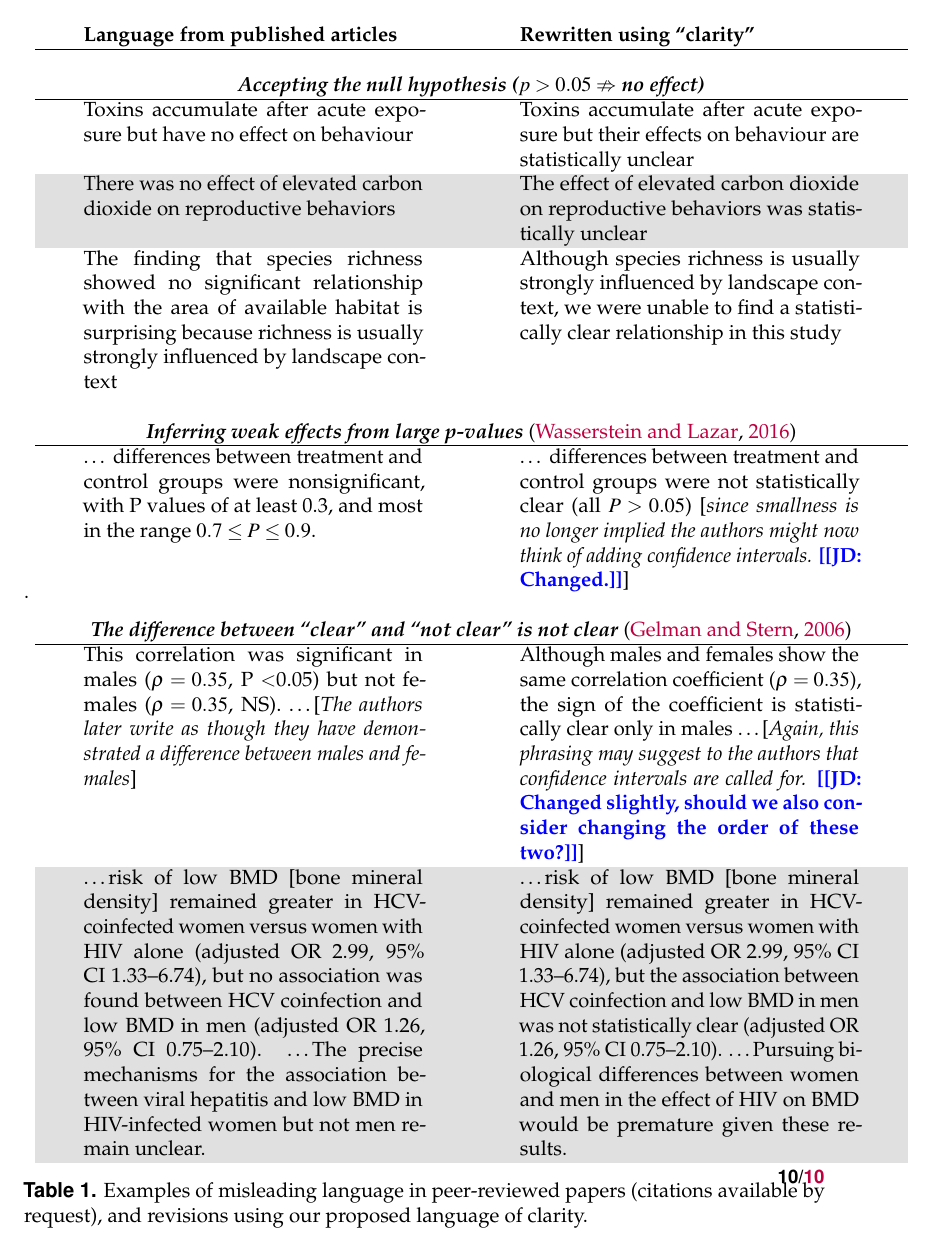
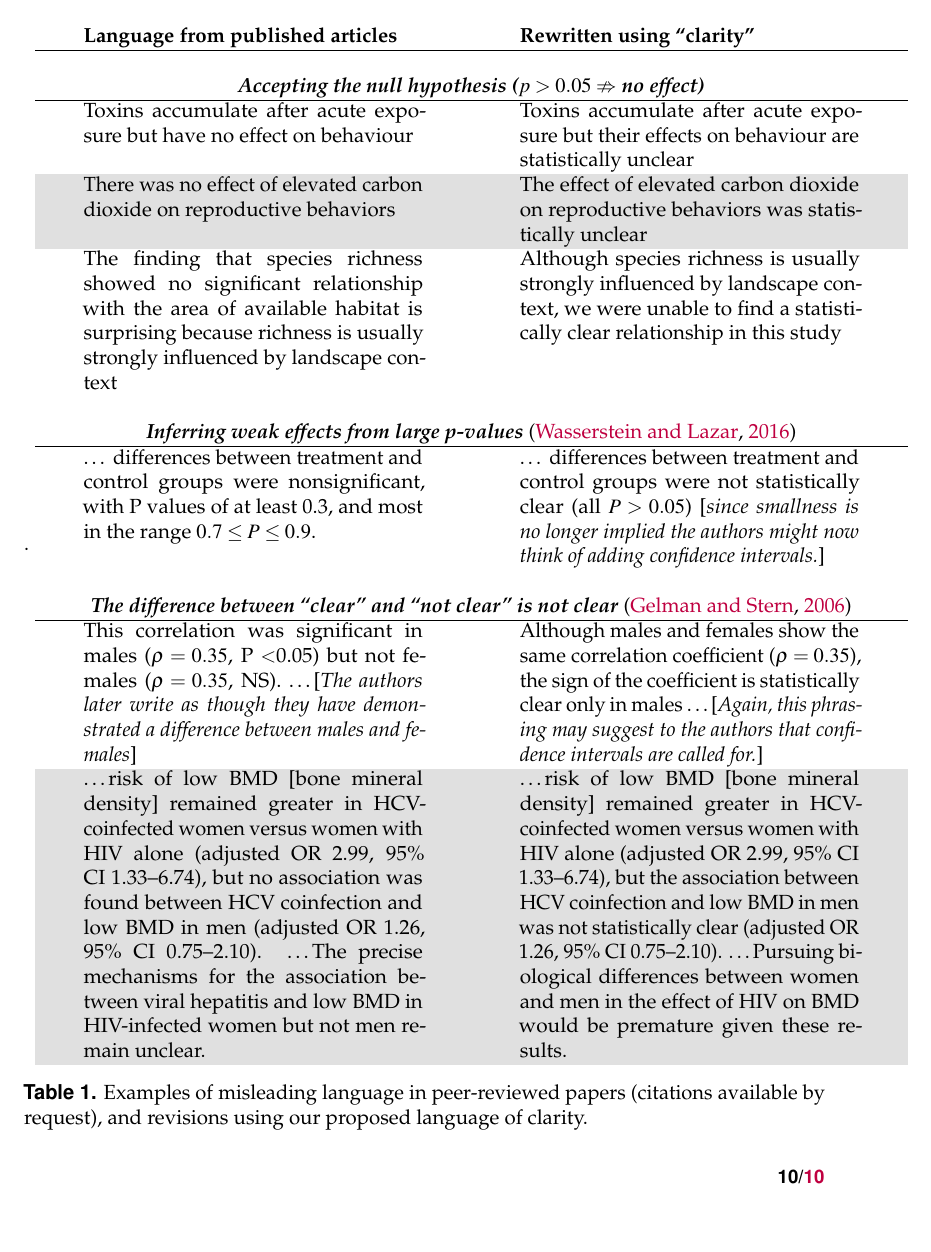
Before and after one commit to dushoff/significance, a LaTeX document (main.tex, which reads table.tex): page 10 of 10. Compiled offline with pdfLaTeX.

Commit message:
Last bit of clean up before resubmission

```diff
--- a/table.tex
+++ b/table.tex
@@ -26,7 +26,7 @@ The finding that species richness showed no significant relationship with the ar
 \hline
 %% left ``P values'' unchanged here (not \pvals) since it's a quotation
 \ldots\ differences between treatment and control groups were nonsignificant, with P values of at least 0.3, and most in the range $0.7 \leq P \leq 0.9$.
-& \ldots\ differences between treatment and control groups were not statistically clear (all $P > 0.05$) \ourcomment{since smallness is no longer implied the authors might now think of adding confidence intervals. \jd{Changed.}}
+& \ldots\ differences between treatment and control groups were not statistically clear (all $P > 0.05$) \ourcomment{since smallness is no longer implied the authors might now think of adding confidence intervals.}
 \\ \\
 
 \multicolumn{2}{c}{\emph{\textbf{The difference between ``clear'' and ``not clear'' is not clear}} \citep{GelmanandStern2006}}
@@ -34,7 +34,7 @@ The finding that species richness showed no significant relationship with the ar
 \hline
 
 This correlation was significant in males ($\rho=0.35$, P \textless 0.05) but not females ($\rho=0.35$, NS). \ldots \ourcomment{The authors later write as though they have demonstrated a difference between males and females}
-& Although males and females show the same correlation coefficient ($\rho=0.35$), the sign of the coefficient is statistically clear only in males  \ldots \ourcomment{Again, this phrasing may suggest to the authors that confidence intervals are called for. \jd{Changed slightly, should we also consider changing the order of these two?}}
+& Although males and females show the same correlation coefficient ($\rho=0.35$), the sign of the coefficient is statistically clear only in males  \ldots \ourcomment{Again, this phrasing may suggest to the authors that confidence intervals are called for.}
 \\
 \rowcolor{vlg}
 \ldots risk of low BMD [bone mineral density] remained greater in HCV-coinfected women versus women with HIV alone
```
Also changed, not shown: doc.tex (+1 -1 lines), main.tex (+1 -1 lines), git_push/main.pdf.
